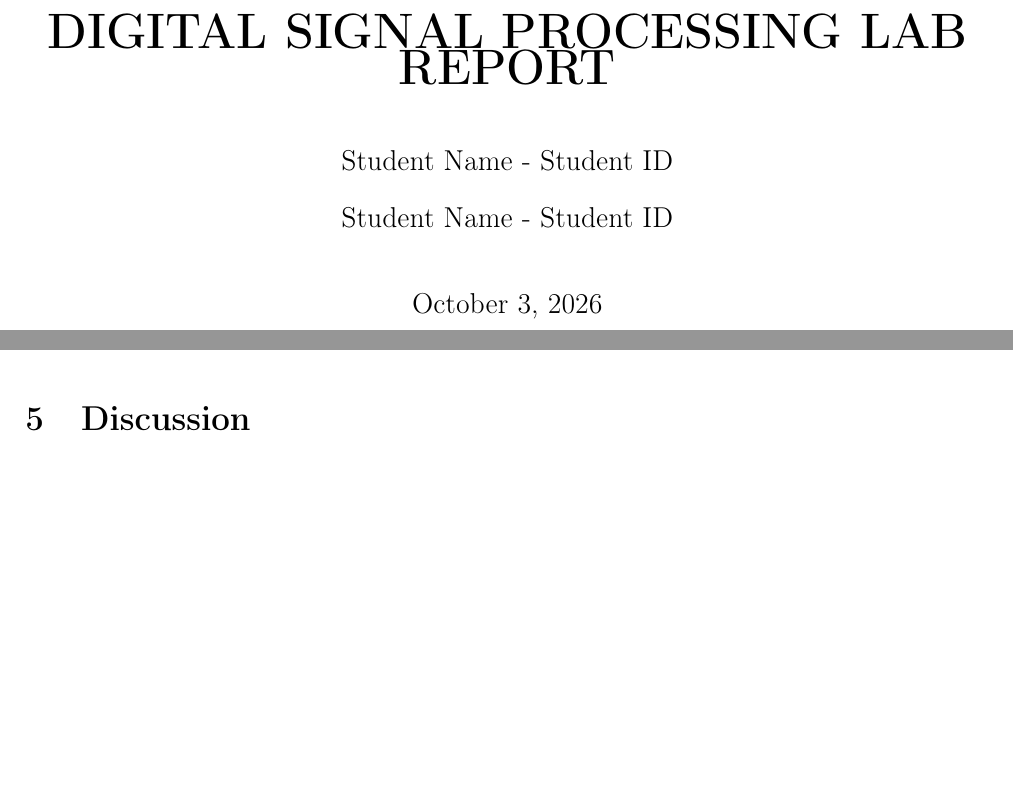
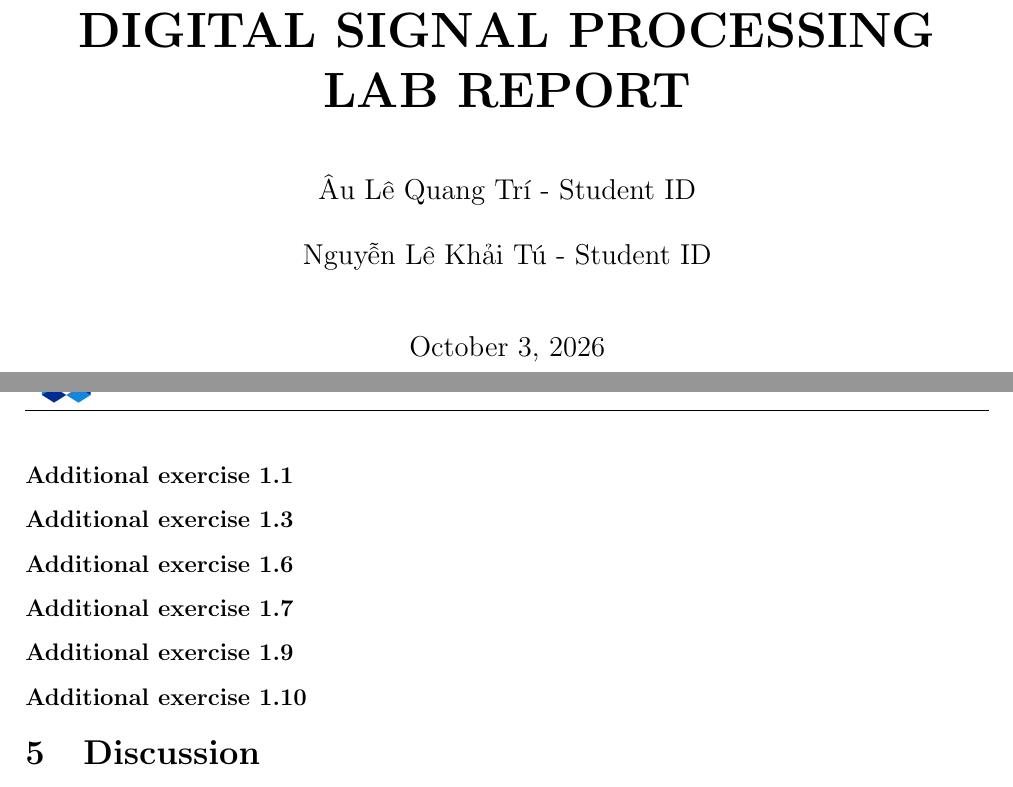
Before and after one commit to aulequangtri/signal_scilab, a LaTeX document (report.tex): two parts of pages 1 and 10 of 11 before the commit and two parts of pages 1 and 11 of 11 after it, joined at a grey line, cut so that both start at the same text, the shorter picture padded with empty space. Compiled offline with pdfLaTeX.

Commit message:
Outlined additional exercises

```diff
--- a/report.tex
+++ b/report.tex
@@ -9,12 +9,12 @@
 \begin{center}
     \textbf{Digital Signal Processing \hfill HK261 \hfill CO2036}\\[2cm]
 
-    {\huge \bfseries DIGITAL SIGNAL PROCESSING LAB REPORT}\\[1cm]
+    \huge\textbf{DIGITAL SIGNAL PROCESSING LAB REPORT}\\[1cm]
 
-    {\large Student Name - Student ID}\\[0.5cm]
-    {\large Student Name - Student ID}\\[1cm]
+    \large Âu Lê Quang Trí - Student ID\\[0.5cm]
+    \large Nguyễn Lê Khải Tú - Student ID\\[1cm]
 
-    {\large \today}\\[2cm]
+    \large \today\\[2cm]
 \end{center}
 
 \section*{Overview}
@@ -261,6 +261,13 @@ For $x(n)$, the origin translates to $x(-2)=1, x(-1)=-2, x(0)=3, x(1)=6$. We sys
     \caption{Result of Ex 8 - Signal Manipulations}
 \end{figure}
 
+\subsubsection*{Additional exercise 1.1}
+\subsubsection*{Additional exercise 1.3}
+\subsubsection*{Additional exercise 1.6}
+\subsubsection*{Additional exercise 1.7}
+\subsubsection*{Additional exercise 1.9}
+\subsubsection*{Additional exercise 1.10}
+
 \section{Discussion}
 The laboratory thoroughly consolidated the theoretical understanding of discrete-time signals using systematic computational approaches. Scilab proved to be a versatile platform, allowing direct vector mapping of discrete mathematical formulas and offering visual validations through its \texttt{plot2d3} subroutines. Specifically, manual implementations of zero-padding demonstrated exactly how sequences must be mutually aligned relative to an origin reference prior to algebraic operations.
 
```
Also changed, not shown: report.pdf, report.tex (4 more changed lines).
